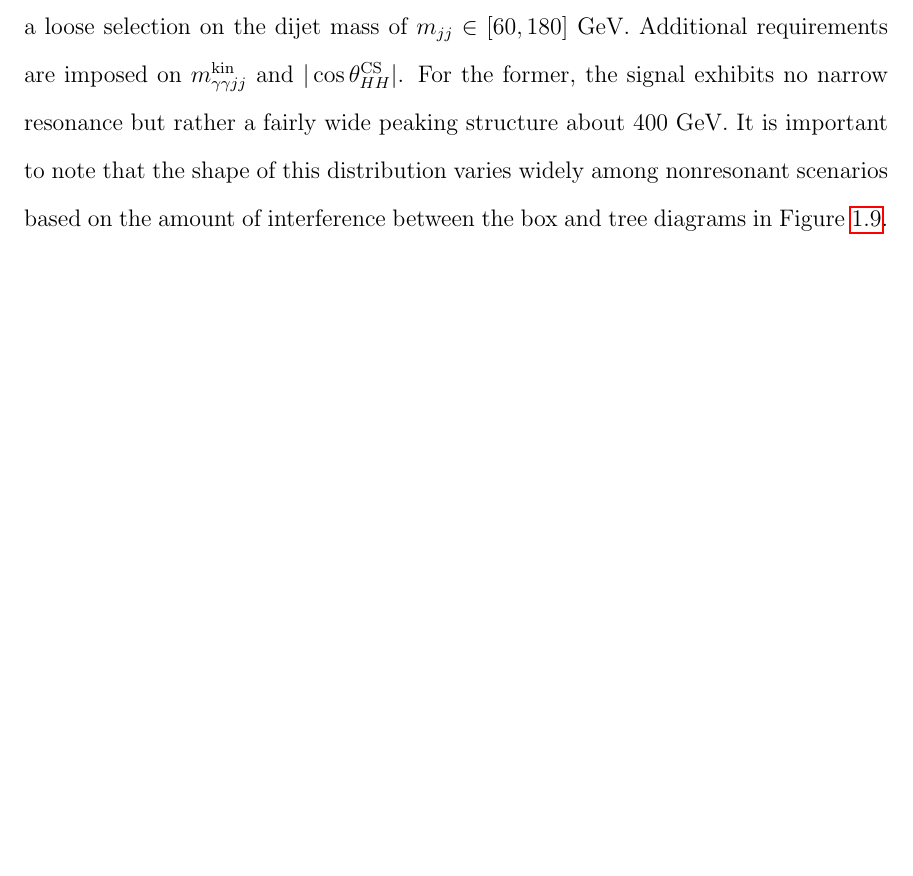
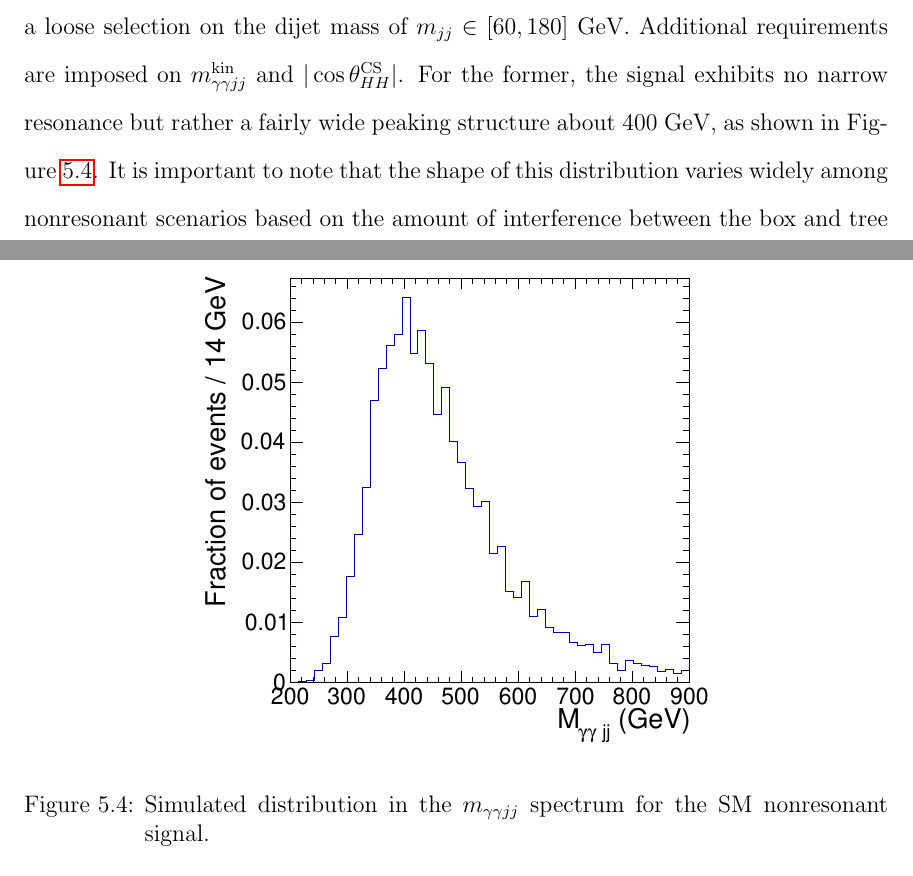
Before and after one commit to hardenbr/thesis, a LaTeX thesis (thesis.tex, which reads tex/chapter-selection.tex): part of page 91 of 120 before the commit and two parts of pages 91 and 92 of 121 after it, the two joined at a grey line, cut so that both start at the same text, the shorter picture padded with empty space. Compiled offline with pdfLaTeX; a LaTeX package or settings file that is missing is left out.

Commit message:
new plot!

```diff
--- a/tex/chapter-selection.tex
+++ b/tex/chapter-selection.tex
@@ -194,7 +194,8 @@ the signal on the range $m_X \in [260, 400]$~GeV.}
 For the SM nonresonant signal, excess is sought on the $\Mgg \times \Mjj$ plane with a
 loose selection on the dijet mass of $\Mjj \in [60, 180]$~GeV.
 Additional requirements are imposed on $\Mggjjk$ and $\acosthetastar$. For the former, the signal
-exhibits no narrow resonance but rather a fairly wide peaking structure about 400 GeV. It is important
+exhibits no narrow resonance but rather a fairly wide peaking structure about 400 GeV, as shown in
+Figure~\ref{fig:ggHH_4body}. It is important
 to note that the shape of this distribution varies widely among nonresonant scenarios based on
 the amount of interference between the box and tree diagrams in Figure~\ref{fig:diHiggs_diagrams}.
 The optimal requirement for the SM nonresonant search is $\Mggjjk > 350$~GeV for both categories.
@@ -204,6 +205,15 @@ high-$\Mggjjk$ and low-$\Mggjjk$ subcategories.
 The optimal range on $\acosthetastar$ is found to be category dependent, where the selection imposed
 is $\acosthetastar < 0.90$ ($\acosthetastar < 0.65$) in the high-purity (medium-purity) category.
 Table~\ref{table:nonres_addcuts} summarizes these requirements for the nonresonant search.
+
+\begin{figure}[ht]
+ \begin{center}
+   \includegraphics[width=0.6\textwidth]{figures/selection/ggHH_4body.pdf}
+ \end{center}
+\caption{Simulated distribution in the $\Mggjj$ spectrum for the SM nonresonant signal.}
+\label{fig:ggHH_4body}
+\end{figure}
+
 
 \begin{table}[ht]
   \centering
```
Also changed, not shown: tex/chapter-selection.tex (2 more changed lines).
